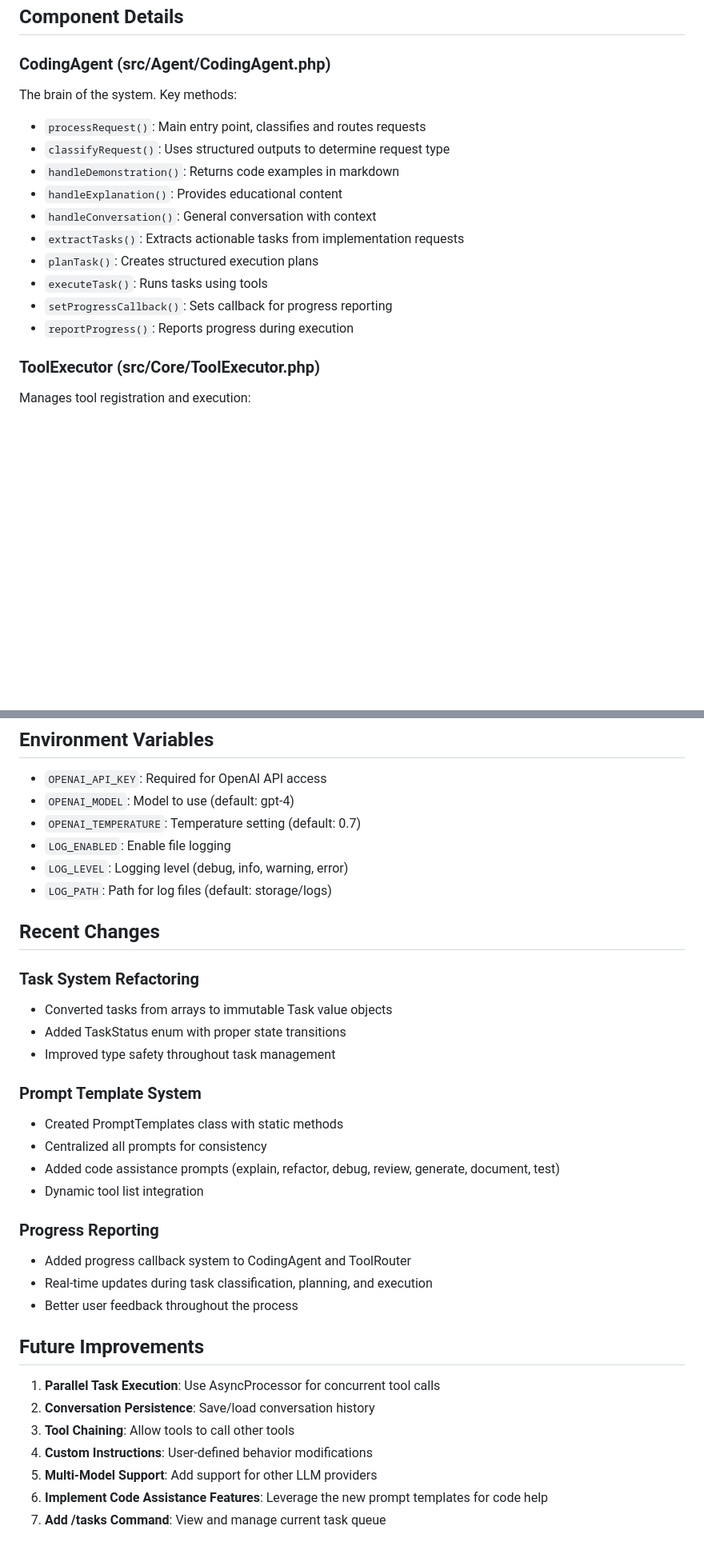
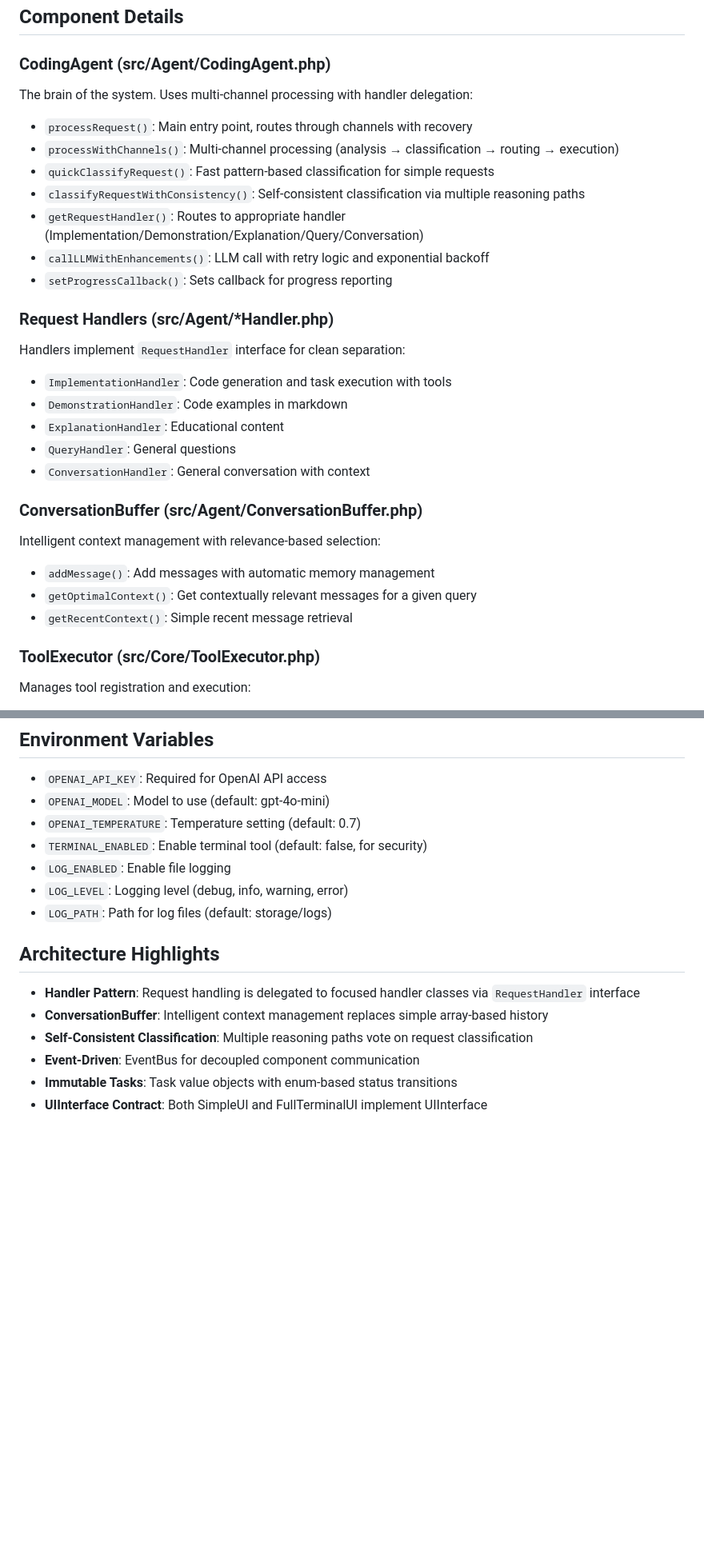
Before and after one commit to HelgeSverre/swarm, a Markdown page: CLAUDE.md, 2 parts joined by grey strips. Shown at 80% size. Drawn GitHub-style; blank space fills up the shorter version.

Commit message:
docs(claude): update architecture documentation with handler pattern and context management

```diff
--- a/CLAUDE.md
+++ b/CLAUDE.md
@@ -37,17 +37,28 @@ Swarm is an AI-powered coding assistant that uses OpenAI's GPT models to underst
 ## Component Details
 
 ### CodingAgent (src/Agent/CodingAgent.php)
-The brain of the system. Key methods:
-- `processRequest()`: Main entry point, classifies and routes requests
-- `classifyRequest()`: Uses structured outputs to determine request type
-- `handleDemonstration()`: Returns code examples in markdown
-- `handleExplanation()`: Provides educational content
-- `handleConversation()`: General conversation with context
-- `extractTasks()`: Extracts actionable tasks from implementation requests
-- `planTask()`: Creates structured execution plans
-- `executeTask()`: Runs tasks using tools
+The brain of the system. Uses multi-channel processing with handler delegation:
+- `processRequest()`: Main entry point, routes through channels with recovery
+- `processWithChannels()`: Multi-channel processing (analysis → classification → routing → execution)
+- `quickClassifyRequest()`: Fast pattern-based classification for simple requests
+- `classifyRequestWithConsistency()`: Self-consistent classification via multiple reasoning paths
+- `getRequestHandler()`: Routes to appropriate handler (Implementation/Demonstration/Explanation/Query/Conversation)
+- `callLLMWithEnhancements()`: LLM call with retry logic and exponential backoff
 - `setProgressCallback()`: Sets callback for progress reporting
-- `reportProgress()`: Reports progress during execution
+
+### Request Handlers (src/Agent/*Handler.php)
+Handlers implement `RequestHandler` interface for clean separation:
+- `ImplementationHandler`: Code generation and task execution with tools
+- `DemonstrationHandler`: Code examples in markdown
+- `ExplanationHandler`: Educational content
+- `QueryHandler`: General questions
+- `ConversationHandler`: General conversation with context
+
+### ConversationBuffer (src/Agent/ConversationBuffer.php)
+Intelligent context management with relevance-based selection:
+- `addMessage()`: Add messages with automatic memory management
+- `getOptimalContext()`: Get contextually relevant messages for a given query
+- `getRecentContext()`: Simple recent message retrieval
 
 ### ToolExecutor (src/Core/ToolExecutor.php)
 Manages tool registration and execution:
@@ -197,35 +208,17 @@ readonly class Task {
 
 ## Environment Variables
 - `OPENAI_API_KEY`: Required for OpenAI API access
-- `OPENAI_MODEL`: Model to use (default: gpt-4)
+- `OPENAI_MODEL`: Model to use (default: gpt-4o-mini)
 - `OPENAI_TEMPERATURE`: Temperature setting (default: 0.7)
+- `TERMINAL_ENABLED`: Enable terminal tool (default: false, for security)
 - `LOG_ENABLED`: Enable file logging
 - `LOG_LEVEL`: Logging level (debug, info, warning, error)
 - `LOG_PATH`: Path for log files (default: storage/logs)
 
-## Recent Changes
-
-### Task System Refactoring
-- Converted tasks from arrays to immutable Task value objects
-- Added TaskStatus enum with proper state transitions
-- Improved type safety throughout task management
-
-### Prompt Template System
-- Created PromptTemplates class with static methods
-- Centralized all prompts for consistency
-- Added code assistance prompts (explain, refactor, debug, review, generate, document, test)
-- Dynamic tool list integration
-
-### Progress Reporting
-- Added progress callback system to CodingAgent and ToolRouter
-- Real-time updates during task classification, planning, and execution
-- Better user feedback throughout the process
-
-## Future Improvements
-1. **Parallel Task Execution**: Use AsyncProcessor for concurrent tool calls
-2. **Conversation Persistence**: Save/load conversation history
-3. **Tool Chaining**: Allow tools to call other tools
-4. **Custom Instructions**: User-defined behavior modifications
-5. **Multi-Model Support**: Add support for other LLM providers
-6. **Implement Code Assistance Features**: Leverage the new prompt templates for code help
-7. **Add /tasks Command**: View and manage current task queue
+## Architecture Highlights
+- **Handler Pattern**: Request handling is delegated to focused handler classes via `RequestHandler` interface
+- **ConversationBuffer**: Intelligent context management replaces simple array-based history
+- **Self-Consistent Classification**: Multiple reasoning paths vote on request classification
+- **Event-Driven**: EventBus for decoupled component communication
+- **Immutable Tasks**: Task value objects with enum-based status transitions
+- **UIInterface Contract**: Both SimpleUI and FullTerminalUI implement UIInterface
```
Also changed, not shown: other parts of CLAUDE.md (+5 -5 lines).
